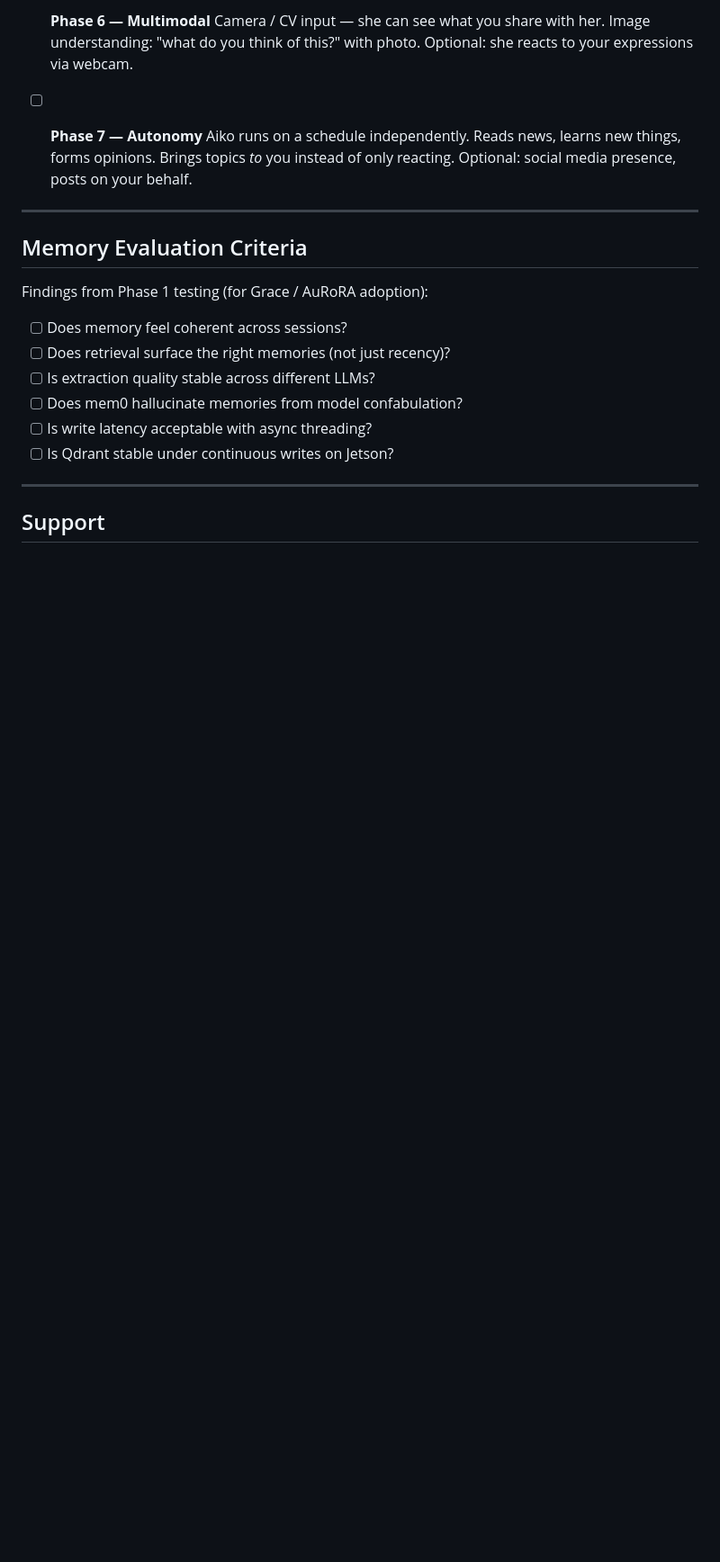
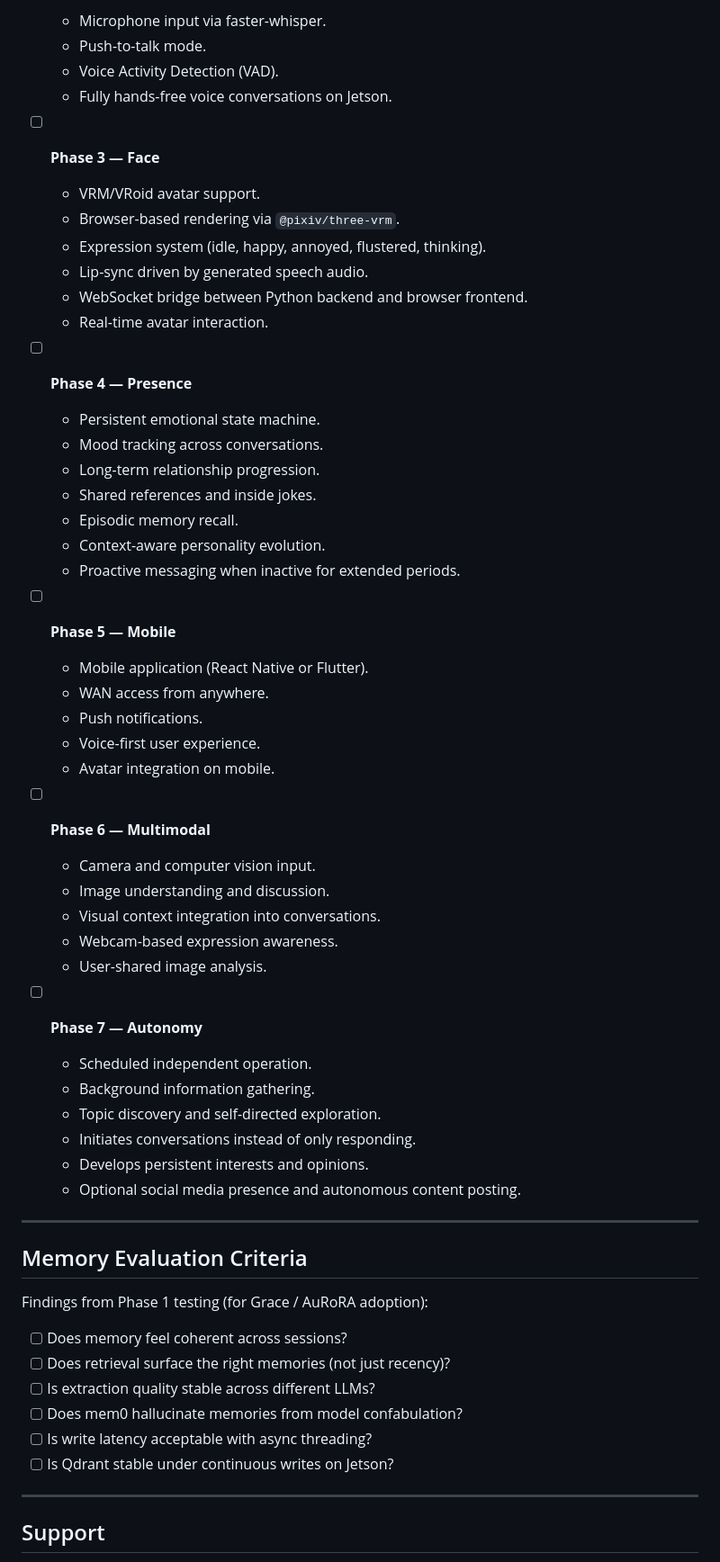
Before and after one commit to OppaAI/Aiko-chan, a Markdown page: README.md, the part around one of its changes. Shown at 90% size. Rendered like a GitHub page; blank space fills up the shorter version.

```diff
--- a/README.md
+++ b/README.md
@@ -171,14 +191,52 @@ aiko/
 
-- [ ] **Phase 6 — Multimodal**
-  Camera / CV input — she can see what you share with her.
-  Image understanding: "what do you think of this?" with photo.
-  Optional: she reacts to your expressions via webcam.
+  * Microphone input via faster-whisper.
+  * Push-to-talk mode.
+  * Voice Activity Detection (VAD).
+  * Fully hands-free voice conversations on Jetson.
 
-- [ ] **Phase 7 — Autonomy**
-  Aiko runs on a schedule independently.
-  Reads news, learns new things, forms opinions.
-  Brings topics *to* you instead of only reacting.
-  Optional: social media presence, posts on your behalf.
+* [ ] **Phase 3 — Face**
+
+  * VRM/VRoid avatar support.
+  * Browser-based rendering via `@pixiv/three-vrm`.
+  * Expression system (idle, happy, annoyed, flustered, thinking).
+  * Lip-sync driven by generated speech audio.
+  * WebSocket bridge between Python backend and browser frontend.
+  * Real-time avatar interaction.
+
+* [ ] **Phase 4 — Presence**
+
+  * Persistent emotional state machine.
+  * Mood tracking across conversations.
+  * Long-term relationship progression.
+  * Shared references and inside jokes.
+  * Episodic memory recall.
+  * Context-aware personality evolution.
+  * Proactive messaging when inactive for extended periods.
+
+* [ ] **Phase 5 — Mobile**
+
+  * Mobile application (React Native or Flutter).
+  * WAN access from anywhere.
+  * Push notifications.
+  * Voice-first user experience.
+  * Avatar integration on mobile.
+
+* [ ] **Phase 6 — Multimodal**
+
+  * Camera and computer vision input.
+  * Image understanding and discussion.
+  * Visual context integration into conversations.
+  * Webcam-based expression awareness.
+  * User-shared image analysis.
+
+* [ ] **Phase 7 — Autonomy**
+
+  * Scheduled independent operation.
+  * Background information gathering.
+  * Topic discovery and self-directed exploration.
+  * Initiates conversations instead of only responding.
+  * Develops persistent interests and opinions.
+  * Optional social media presence and autonomous content posting.
 
 ---
 
```
Also changed, not shown: other parts of README.md (+75 -55 lines), persona/soul.md (+9 -0 lines), assets/phase-1.5.jpg (added), assets/phase-1.jpg, 7 other files.
